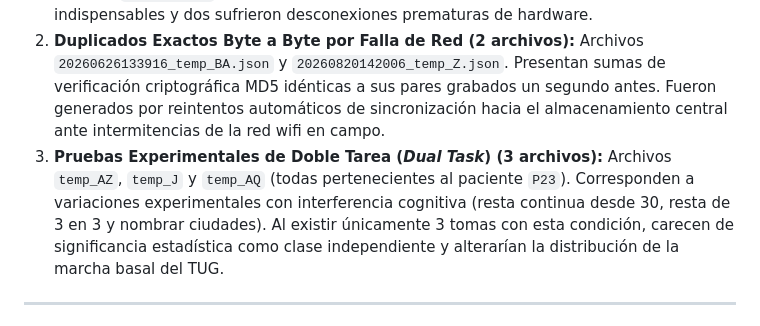
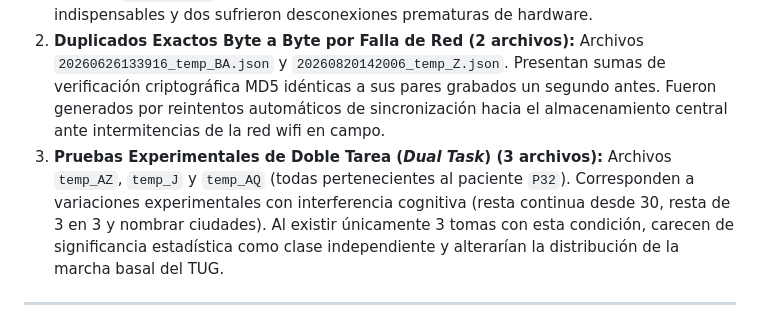
Before and after one commit to TUGPDGII/PDG-TUG, a Markdown page: Analisis de Datos/Analisis_IMUs.md, the part around the change. Rendered like a GitHub page.

Commit message:
fix(docs): corregir id de paciente P32 en descartes de doble tarea de fichas IMU

```diff
--- a/Analisis de Datos/Analisis_IMUs.md
+++ b/Analisis de Datos/Analisis_IMUs.md
@@ -30,7 +30,7 @@ Conforme a las directrices metodológicas establecidas con el tutor Domiciano Ri
 
 1. **Pruebas Técnicas de Calibración Interna (7 archivos):** Archivos `temp_BV`, `temp_N`, `temp_BO`, `temp_BX`, `temp_BJ`, `temp_F` y `temp_AX`. Se ejecutaron entre febrero y marzo de 2026 como pruebas internas de conexión y sincronización sin presencia de pacientes clínicos (`patientType` vacío). Cuatro de ellas carecen de los sensores mínimos indispensables y dos sufrieron desconexiones prematuras de hardware.
 2. **Duplicados Exactos Byte a Byte por Falla de Red (2 archivos):** Archivos `20260626133916_temp_BA.json` y `20260820142006_temp_Z.json`. Presentan sumas de verificación criptográfica MD5 idénticas a sus pares grabados un segundo antes. Fueron generados por reintentos automáticos de sincronización hacia el almacenamiento central ante intermitencias de la red wifi en campo.
-3. **Pruebas Experimentales de Doble Tarea (*Dual Task*) (3 archivos):** Archivos `temp_AZ`, `temp_J` y `temp_AQ` (todas pertenecientes al paciente `P23`). Corresponden a variaciones experimentales con interferencia cognitiva (resta continua desde 30, resta de 3 en 3 y nombrar ciudades). Al existir únicamente 3 tomas con esta condición, carecen de significancia estadística como clase independiente y alterarían la distribución de la marcha basal del TUG.
+3. **Pruebas Experimentales de Doble Tarea (*Dual Task*) (3 archivos):** Archivos `temp_AZ`, `temp_J` y `temp_AQ` (todas pertenecientes al paciente `P32`). Corresponden a variaciones experimentales con interferencia cognitiva (resta continua desde 30, resta de 3 en 3 y nombrar ciudades). Al existir únicamente 3 tomas con esta condición, carecen de significancia estadística como clase independiente y alterarían la distribución de la marcha basal del TUG.
 
 ---
 
```
Also changed, not shown: Analisis de Datos/FichaTecnica_IMUs.md (+1 -1 lines).
